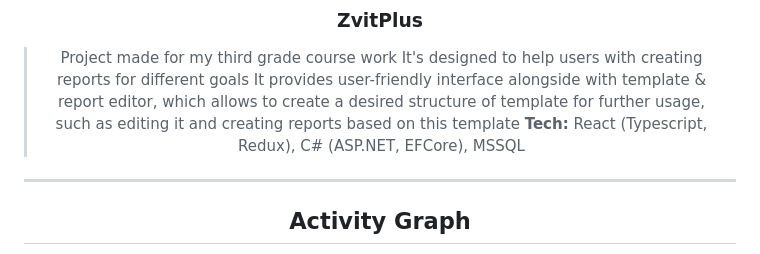
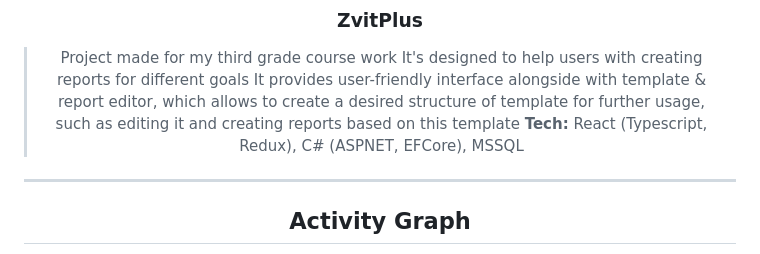
Before and after one commit to xXx-GloriousPhoenix-xXx/xXx-GloriousPhoenix-xXx, a Markdown page: README.md, the part around one of its changes. GitHub-like rendering.

```diff
--- a/README.md
+++ b/README.md
@@ -44,7 +46,7 @@
 > Project made for my third grade course work
 > It's designed to help users with creating reports for different goals
 > It provides user-friendly interface alongside with template & report editor, which allows to create a desired structure of template for further usage, such as editing it and creating reports based on this template
-> **Tech:** React (Typescript, Redux), C# (ASP.NET, EFCore), MSSQL
+> **Tech:** React (Typescript, Redux), C# (ASPNET, EFCore), MSSQL
 
 ---
 
```
Also changed, not shown: other parts of README.md (+14 -12 lines).
